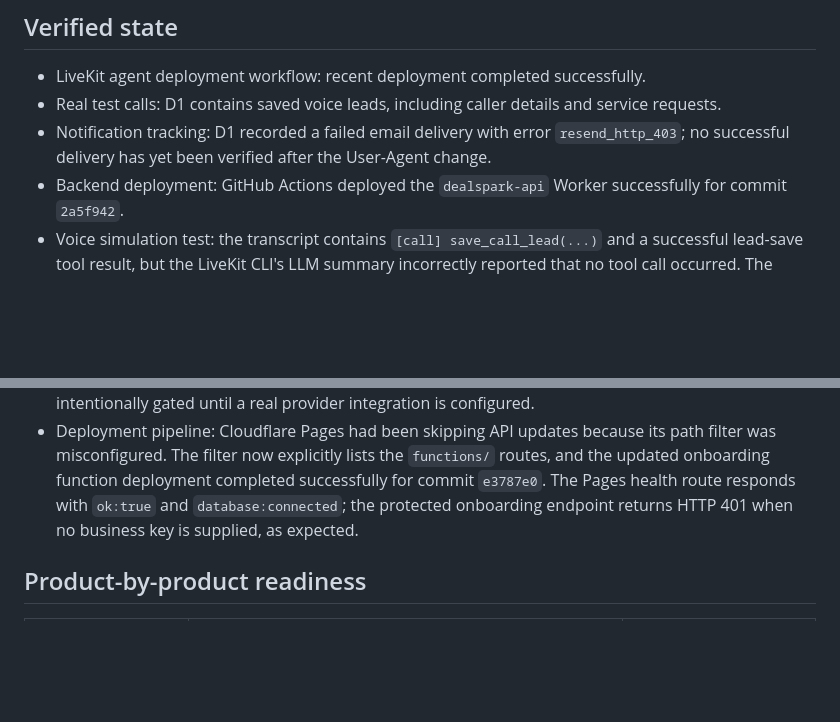
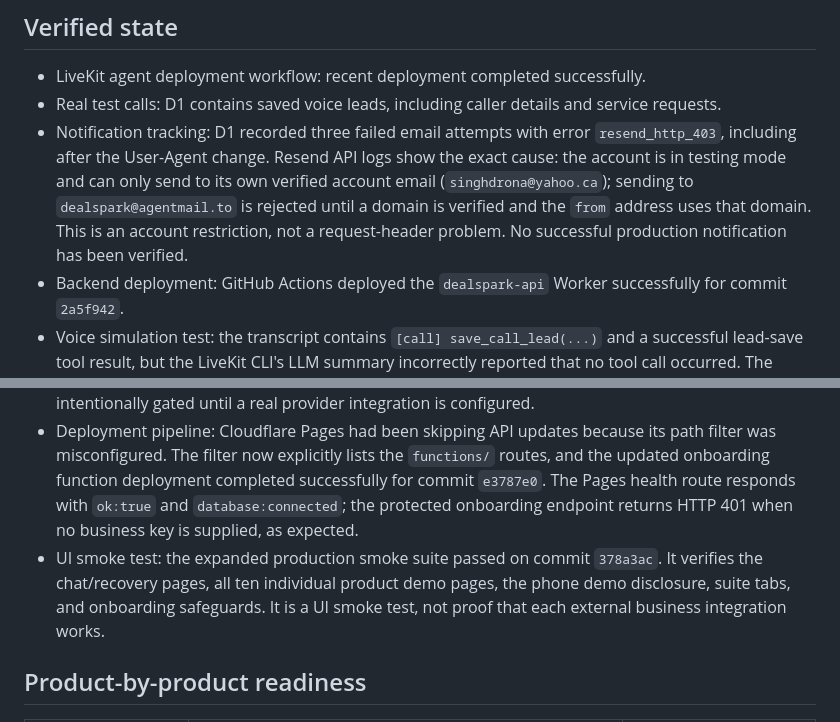
Before and after one commit to singhdrona30-beep/DealSpark-Recovery-Desk, a Markdown page: docs/PRODUCT-READINESS-AUDIT.md, 2 parts joined by grey strips. Drawn GitHub-style; blank space fills up the shorter version.

Commit message:
Document exact Resend restriction and smoke-test result

```diff
--- a/docs/PRODUCT-READINESS-AUDIT.md
+++ b/docs/PRODUCT-READINESS-AUDIT.md
@@ -11,7 +11,7 @@ Scope: GitHub repository, Cloudflare Pages/Workers configuration, D1 lead and no
 
 - LiveKit agent deployment workflow: recent deployment completed successfully.
 - Real test calls: D1 contains saved voice leads, including caller details and service requests.
-- Notification tracking: D1 recorded a failed email delivery with error `resend_http_403`; no successful delivery has yet been verified after the User-Agent change.
+- Notification tracking: D1 recorded three failed email attempts with error `resend_http_403`, including after the User-Agent change. Resend API logs show the exact cause: the account is in testing mode and can only send to its own verified account email (`singhdrona@yahoo.ca`); sending to `dealspark@agentmail.to` is rejected until a domain is verified and the `from` address uses that domain. This is an account restriction, not a request-header problem. No successful production notification has been verified.
 - Backend deployment: GitHub Actions deployed the `dealspark-api` Worker successfully for commit `2a5f942`.
 - Voice simulation test: the transcript contains `[call] save_call_lead(...)` and a successful lead-save tool result, but the LiveKit CLI's LLM summary incorrectly reported that no tool call occurred. The workflow was updated to verify transcript evidence directly.
 - Business onboarding: settings can be saved, but the form does not create or verify a phone carrier route. It must never mark phone service active merely because settings were saved.
@@ -19,6 +19,7 @@ Scope: GitHub repository, Cloudflare Pages/Workers configuration, D1 lead and no
 - Product action API: `functions/api/items/[id]/[action].js` explicitly returns `external_action_executed:false`. Approving an item creates an internal action-queue record; it does not itself pay a bill, change inventory, schedule a worker, send a review request, or update a third-party platform.
 - Customer acquisition workflow: `customer-engine.yml` searches public GitHub repositories and drafts outreach. That is not equivalent to finding verified local businesses or sending emails; the send step is intentionally gated until a real provider integration is configured.
 - Deployment pipeline: Cloudflare Pages had been skipping API updates because its path filter was misconfigured. The filter now explicitly lists the `functions/` routes, and the updated onboarding function deployment completed successfully for commit `e3787e0`. The Pages health route responds with `ok:true` and `database:connected`; the protected onboarding endpoint returns HTTP 401 when no business key is supplied, as expected.
+- UI smoke test: the expanded production smoke suite passed on commit `378a3ac`. It verifies the chat/recovery pages, all ten individual product demo pages, the phone demo disclosure, suite tabs, and onboarding safeguards. It is a UI smoke test, not proof that each external business integration works.
 
 ## Product-by-product readiness
 
```
